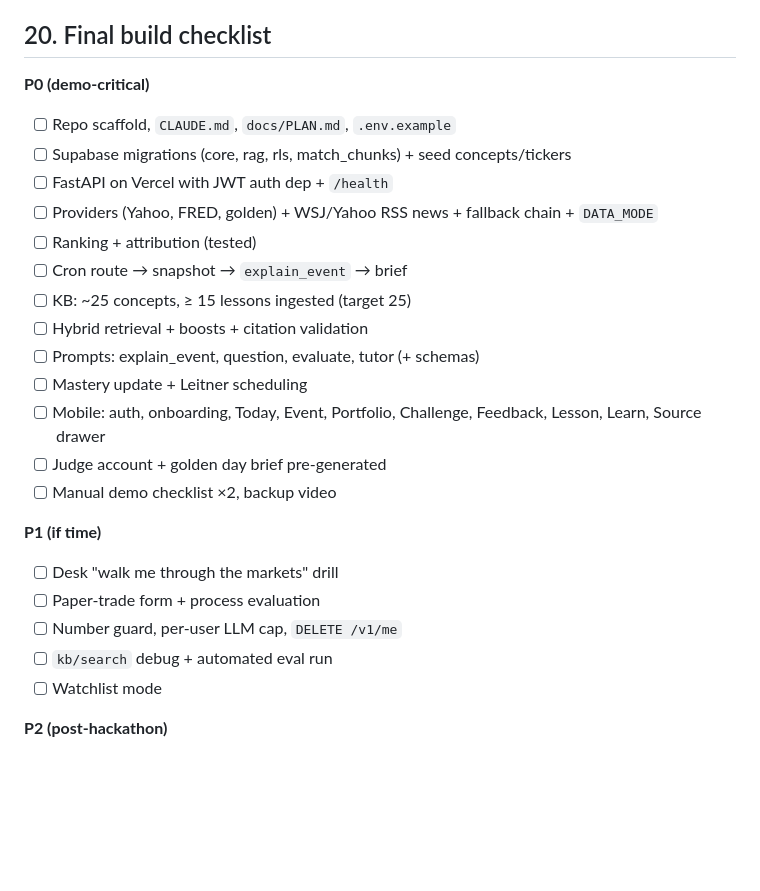
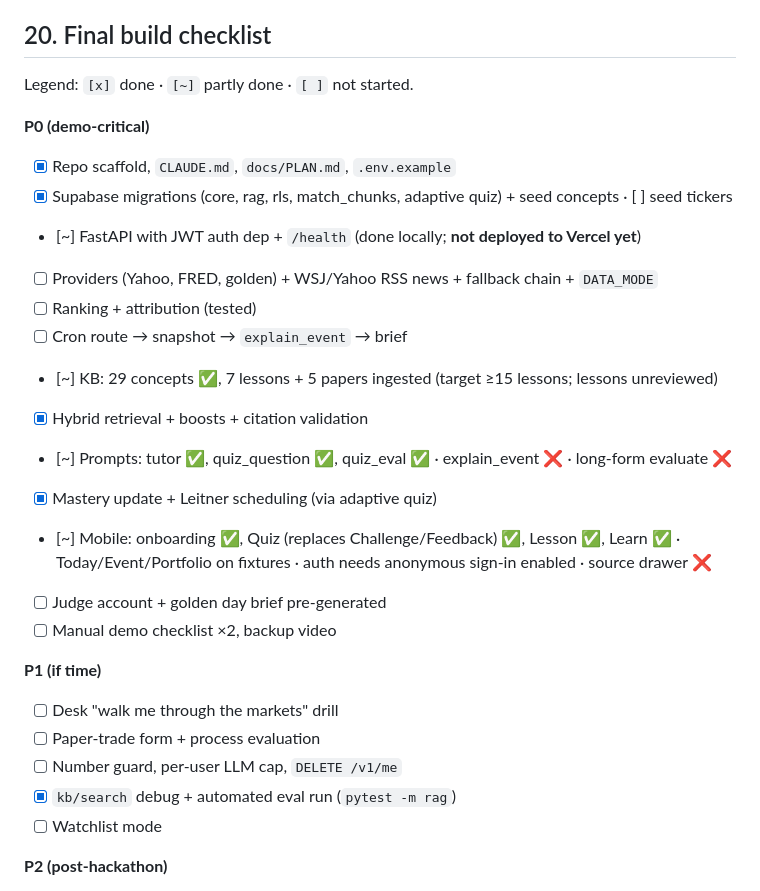
Before and after one commit to kanan9971/general-learning-hackathon, a Markdown page: docs/PLAN.md, the part around one of its changes. Rendered like a GitHub page; blank space fills up the shorter version.

```diff
--- a/docs/PLAN.md
+++ b/docs/PLAN.md
@@ -442,18 +468,20 @@ Each case: `id, query, learner_level, layer_expected, expected_doc_ids, expected
 
 ## 20. Final build checklist
 
+Legend: `[x]` done · `[~]` partly done · `[ ]` not started.
+
 **P0 (demo-critical)**
-- [ ] Repo scaffold, `CLAUDE.md`, `docs/PLAN.md`, `.env.example`
-- [ ] Supabase migrations (core, rag, rls, match_chunks) + seed concepts/tickers
-- [ ] FastAPI on Vercel with JWT auth dep + `/health`
+- [x] Repo scaffold, `CLAUDE.md`, `docs/PLAN.md`, `.env.example`
+- [x] Supabase migrations (core, rag, rls, match_chunks, adaptive quiz) + seed concepts · [ ] seed tickers
+- [~] FastAPI with JWT auth dep + `/health` (done locally; **not deployed to Vercel yet**)
 - [ ] Providers (Yahoo, FRED, golden) + WSJ/Yahoo RSS news + fallback chain + `DATA_MODE`
 - [ ] Ranking + attribution (tested)
 - [ ] Cron route → snapshot → `explain_event` → brief
-- [ ] KB: ~25 concepts, ≥ 15 lessons ingested (target 25)
-- [ ] Hybrid retrieval + boosts + citation validation
-- [ ] Prompts: explain_event, question, evaluate, tutor (+ schemas)
-- [ ] Mastery update + Leitner scheduling
-- [ ] Mobile: auth, onboarding, Today, Event, Portfolio, Challenge, Feedback, Lesson, Learn, Source drawer
+- [~] KB: 29 concepts ✅, 7 lessons + 5 papers ingested (target ≥15 lessons; lessons unreviewed)
+- [x] Hybrid retrieval + boosts + citation validation
+- [~] Prompts: tutor ✅, quiz_question ✅, quiz_eval ✅ · explain_event ❌ · long-form evaluate ❌
+- [x] Mastery update + Leitner scheduling (via adaptive quiz)
+- [~] Mobile: onboarding ✅, Quiz (replaces Challenge/Feedback) ✅, Lesson ✅, Learn ✅ · Today/Event/Portfolio on fixtures · auth needs anonymous sign-in enabled · source drawer ❌
 - [ ] Judge account + golden day brief pre-generated
 - [ ] Manual demo checklist ×2, backup video
 
@@ -461,7 +489,7 @@ Each case: `id, query, learner_level, layer_expected, expected_doc_ids, expected
 - [ ] Desk "walk me through the markets" drill
 - [ ] Paper-trade form + process evaluation
 - [ ] Number guard, per-user LLM cap, `DELETE /v1/me`
-- [ ] `kb/search` debug + automated eval run
+- [x] `kb/search` debug + automated eval run (`pytest -m rag`)
 - [ ] Watchlist mode
 
 **P2 (post-hackathon)**
```
Also changed, not shown: other parts of docs/PLAN.md (+27 -1 lines), docs/ARCHITECTURE.md (+26 -19 lines).
